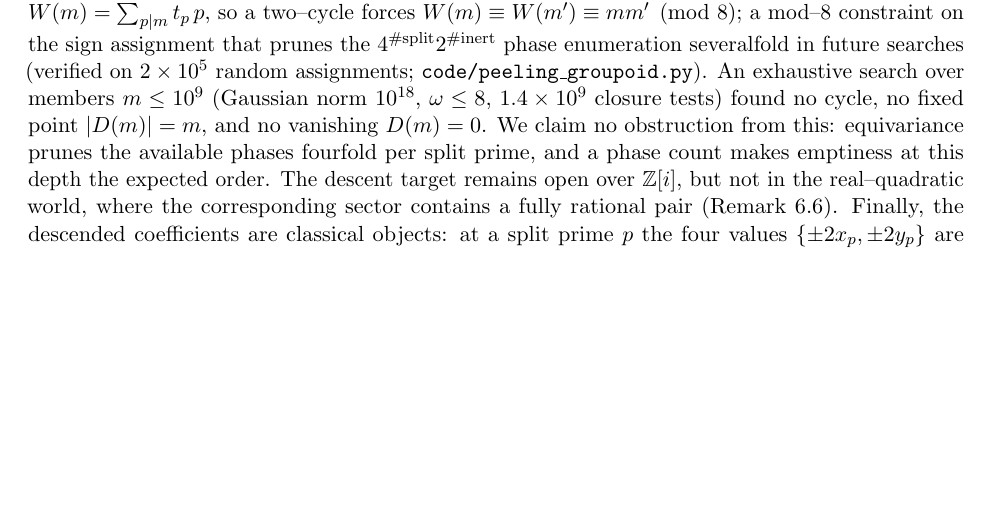
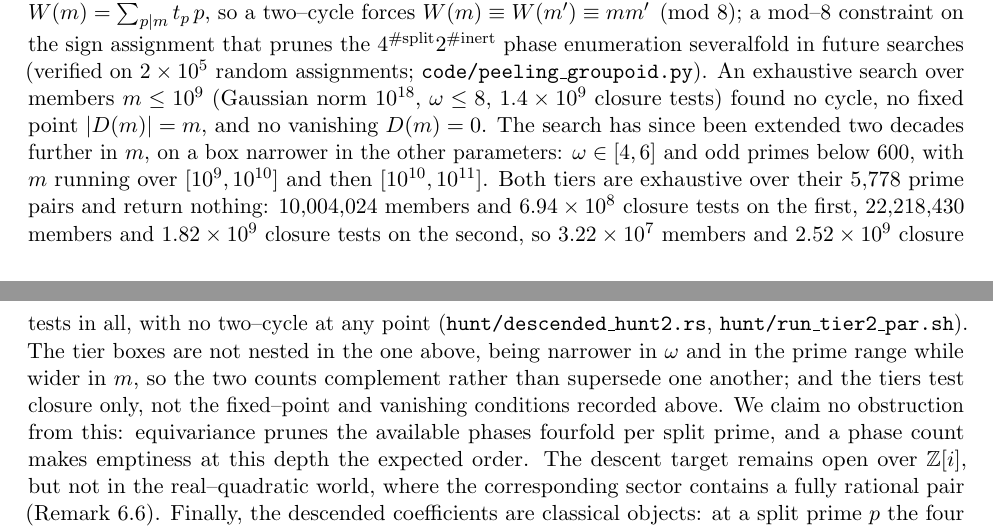
Before and after one commit to ElVec1o/erdos307, a LaTeX paper (paper/erdos307.tex): part of page 19 of 77 before the commit and two parts of pages 19 and 20 of 77 after it, the two joined at a grey line, cut so that both start at the same text, the shorter picture padded with empty space. Compiled offline with pdfLaTeX.

Commit message:
rem:descent: the descended-operator search extended two decades, tier 2 exhaustive and empty
The conjugation-stable sector census is extended from m <= 1e9 to m in [1e9, 1e11], on a box
narrower in the other parameters: omega in [4,6], odd primes below 600. Both tiers are exhaustive
over their 5778 prime pairs and return nothing:

  [1e9, 1e10]   10,004,024 members    6.94e8 closure tests   0 hits
  [1e10, 1e11]  22,218,430 members    1.82e9 closure tests   0 hits
  combined      32,222,454 members    2.52e9 closure tests   0 hits

Stated with two caveats that the numbers alone would hide. The tier boxes are NOT nested in the
m <= 1e9, omega <= 8 census already recorded, being narrower in omega and in the prime range while
wider in m, so the counts complement rather than supersede one another. And the tiers test CLOSURE
only: the hunt's hit counter checks closure back to m, so it certifies no two-cycle, not the
fixed-point and vanishing conditions the earlier census also covered.

hunt/descended_hunt2.rs, hunt/run_tier2_par.sh. Nothing is running now.

```diff
--- a/paper/erdos307.tex
+++ b/paper/erdos307.tex
@@ -1148,7 +1148,17 @@ $W(m)\equiv W(m')\equiv mm'\pmod 8$; a mod--$8$ constraint on the sign assignmen
 the $4^{\#\mathrm{split}}2^{\#\mathrm{inert}}$ phase enumeration severalfold in future searches
 (verified on $2\times10^5$ random assignments; \texttt{code/peeling\_groupoid.py}). An
 exhaustive search over members $m\le10^9$ (Gaussian norm $10^{18}$, $\omega\le8$, $1.4\times10^9$
-closure tests) found no cycle, no fixed point $|D(m)|=m$, and no vanishing $D(m)=0$. We claim no
+closure tests) found no cycle, no fixed point $|D(m)|=m$, and no vanishing $D(m)=0$. The search
+has since been extended two decades further in $m$, on a box narrower in the other parameters:
+$\omega\in[4,6]$ and odd primes below $600$, with $m$ running over $[10^9,10^{10}]$ and then
+$[10^{10},10^{11}]$. Both tiers are exhaustive over their $5{,}778$ prime pairs and return nothing:
+$10{,}004{,}024$ members and $6.94\times10^8$ closure tests on the first, $22{,}218{,}430$ members
+and $1.82\times10^9$ closure tests on the second, so $3.22\times10^7$ members and
+$2.52\times10^9$ closure tests in all, with no two--cycle at any point
+\textup{(\texttt{hunt/descended\_hunt2.rs}, \texttt{hunt/run\_tier2\_par.sh})}. The tier boxes are
+not nested in the one above, being narrower in $\omega$ and in the prime range while wider in $m$,
+so the two counts complement rather than supersede one another; and the tiers test closure only, not
+the fixed--point and vanishing conditions recorded above. We claim no
 obstruction from this: equivariance prunes the available phases fourfold per split prime, and a phase
 count makes emptiness at this depth the expected order. The descent target remains open over
 $\mathbb{Z}[i]$, but not in the real--quadratic world, where the corresponding sector contains a fully
```
Also changed, not shown: paper/erdos307.pdf.
